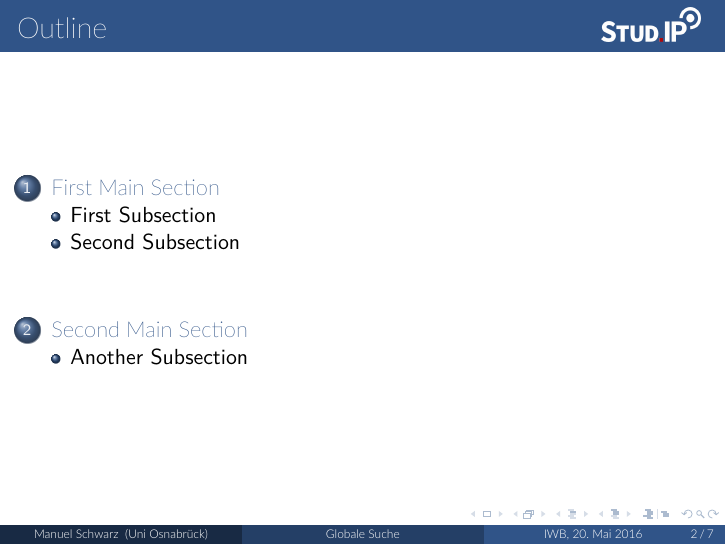
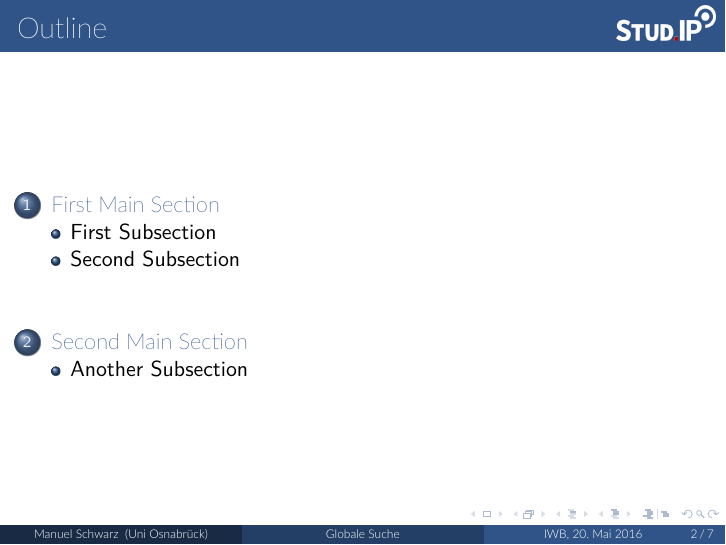
Before and after one commit to manschwa/global_search_pres, LaTeX slides (src/presentation.tex): page 2 of 14. Compiled offline with XeLaTeX.

Commit message:
Better Logo positioning with tikz instead of textpos.

```diff
--- a/src/presentation.tex
+++ b/src/presentation.tex
@@ -6,7 +6,7 @@
 \usepackage{mathptmx}
 \usepackage{svg}
 \usepackage{graphicx}
-\usepackage{textpos}
+\usepackage{tikz}
 
 \definecolor{studipblue}{RGB}{48,84,136}
 \usetheme{Madrid}
@@ -60,9 +60,9 @@
 \end{frame}
 
 \addtobeamertemplate{frametitle}{}{%
-\begin{textblock*}{100mm}(.85\textwidth,-8mm)
-\includegraphics[height=6mm]{../img/studip-logo@2x}
-\end{textblock*}}
+\begin{tikzpicture}[remember picture,overlay]
+\node[anchor=north east,yshift=2pt] at (current page.north east) {\includegraphics[height=0.6cm]{../img/studip-logo@2x}};
+\end{tikzpicture}}
 
 \begin{frame}{Outline}
     \tableofcontents
```
Also changed, not shown: src/presentation.pdf.
